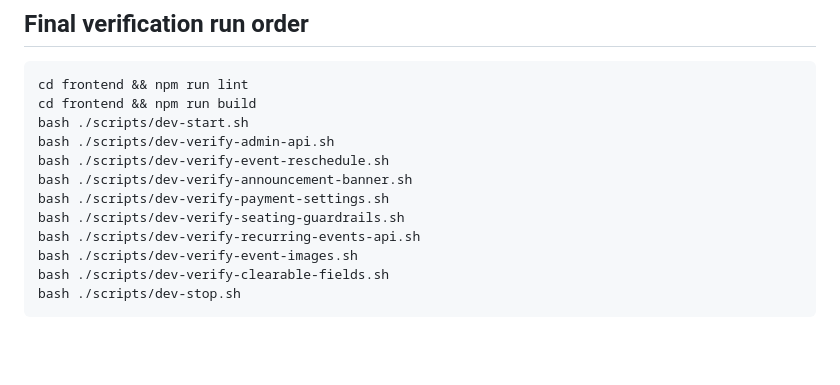
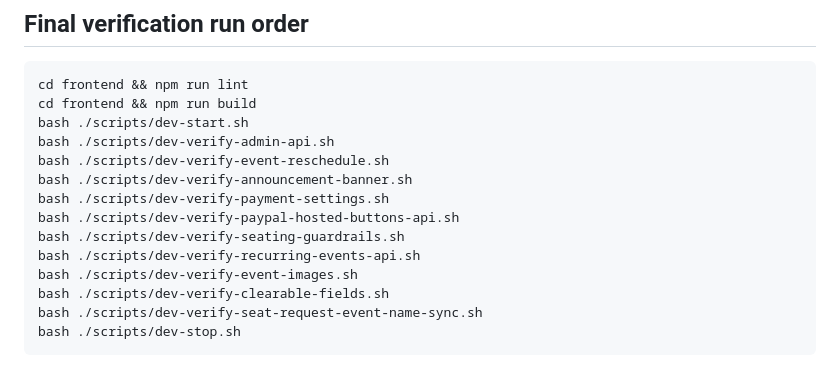
Before and after one commit to jmars319/midway-music-hall-react, a Markdown page: docs/DEPLOYMENT_GUIDE.md, the part around the change. Drawn GitHub-style; blank space fills up the shorter version.

Commit message:
Update verification script order in deployment guide

````diff
--- a/docs/DEPLOYMENT_GUIDE.md
+++ b/docs/DEPLOYMENT_GUIDE.md
@@ -118,9 +118,11 @@ bash ./scripts/dev-verify-admin-api.sh
 bash ./scripts/dev-verify-event-reschedule.sh
 bash ./scripts/dev-verify-announcement-banner.sh
 bash ./scripts/dev-verify-payment-settings.sh
+bash ./scripts/dev-verify-paypal-hosted-buttons-api.sh
 bash ./scripts/dev-verify-seating-guardrails.sh
 bash ./scripts/dev-verify-recurring-events-api.sh
 bash ./scripts/dev-verify-event-images.sh
 bash ./scripts/dev-verify-clearable-fields.sh
+bash ./scripts/dev-verify-seat-request-event-name-sync.sh
 bash ./scripts/dev-stop.sh
 ```
````
